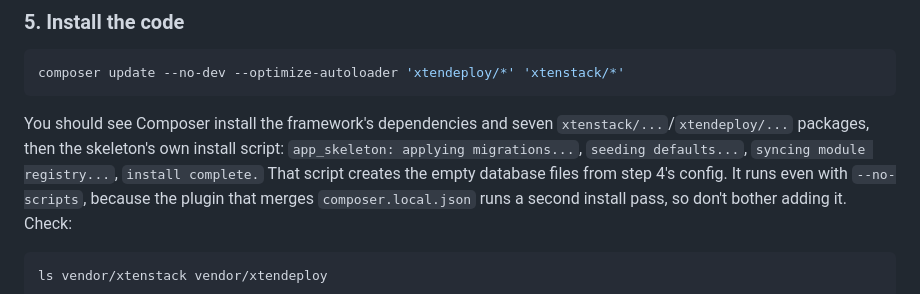
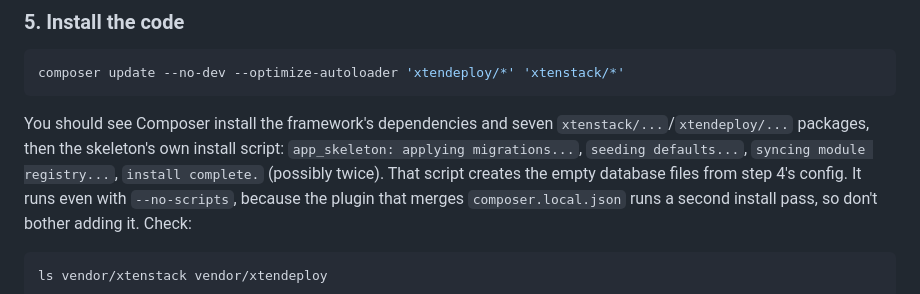
Before and after one commit to xtenstack/app_skeleton, a Markdown page: docs/RUNBOOK-SHARED-HOST-SQLITE.md, the part around the change. Drawn GitHub-style.

Commit message:
docs: note the install script may print twice
Co-Authored-By: Claude Opus 5.5 <noreply@anthropic.com>

```diff
--- a/docs/RUNBOOK-SHARED-HOST-SQLITE.md
+++ b/docs/RUNBOOK-SHARED-HOST-SQLITE.md
@@ -121,7 +121,7 @@ composer update --no-dev --optimize-autoloader 'xtendeploy/*' 'xtenstack/*'
 You should see Composer install the framework's dependencies and seven
 `xtenstack/...`/`xtendeploy/...` packages, then the skeleton's own install
 script: `app_skeleton: applying migrations...`, `seeding defaults...`,
-`syncing module registry...`, `install complete.` That script creates the
+`syncing module registry...`, `install complete.` (possibly twice). That script creates the
 empty database files from step 4's config. It runs even with
 `--no-scripts`, because the plugin that merges `composer.local.json` runs a
 second install pass, so don't bother adding it. Check:
```
